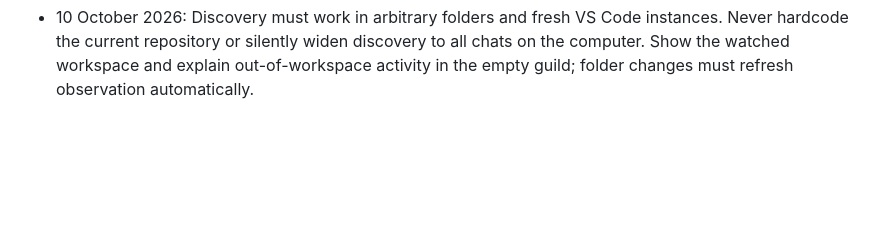
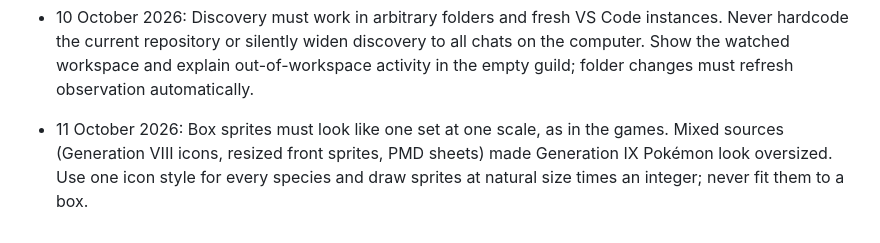
Before and after one commit to kevanwee/pmd-agents, a Markdown page: tasks/lessons.md, the part around the change. GitHub-like rendering; blank space fills up the shorter version.

```diff
--- a/tasks/lessons.md
+++ b/tasks/lessons.md
@@ -27,3 +27,4 @@
 - 10 October 2026, screenshot clarification: opening Guild team must replace the selected Pokémon summary on the left while the National Dex box remains on the right. If an installed update still shows the older team-on-right panel, verify the installed bundle and explain that Developer: Reload Window activates it; do not claim installation alone refreshed the running view.
 
 - 10 October 2026: Discovery must work in arbitrary folders and fresh VS Code instances. Never hardcode the current repository or silently widen discovery to all chats on the computer. Show the watched workspace and explain out-of-workspace activity in the empty guild; folder changes must refresh observation automatically.
+- 11 October 2026: Box sprites must look like one set at one scale, as in the games. Mixed sources (Generation VIII icons, resized front sprites, PMD sheets) made Generation IX Pokémon look oversized. Use one icon style for every species and draw sprites at natural size times an integer; never fit them to a box.
```
Also changed, not shown: README.md (+5 -5 lines), docs/screenshots/storage-guild.png, docs/screenshots/storage.png, 11 other files.
